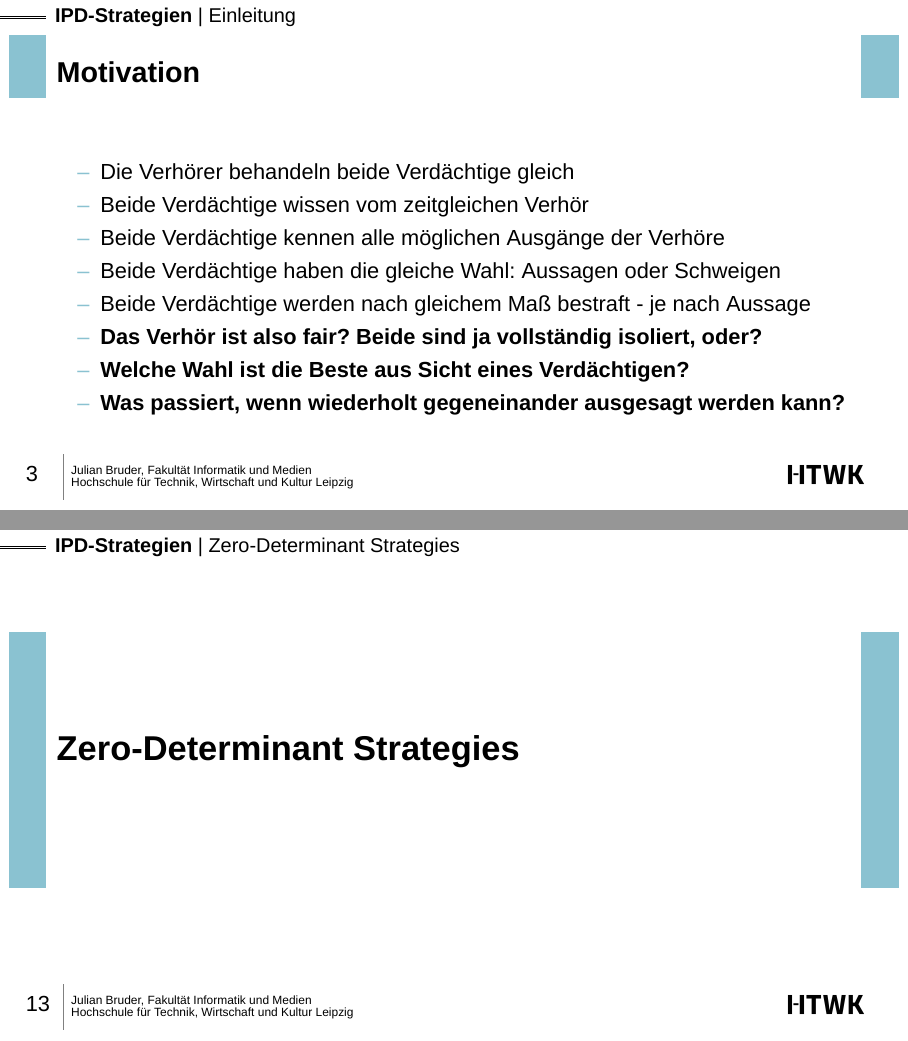
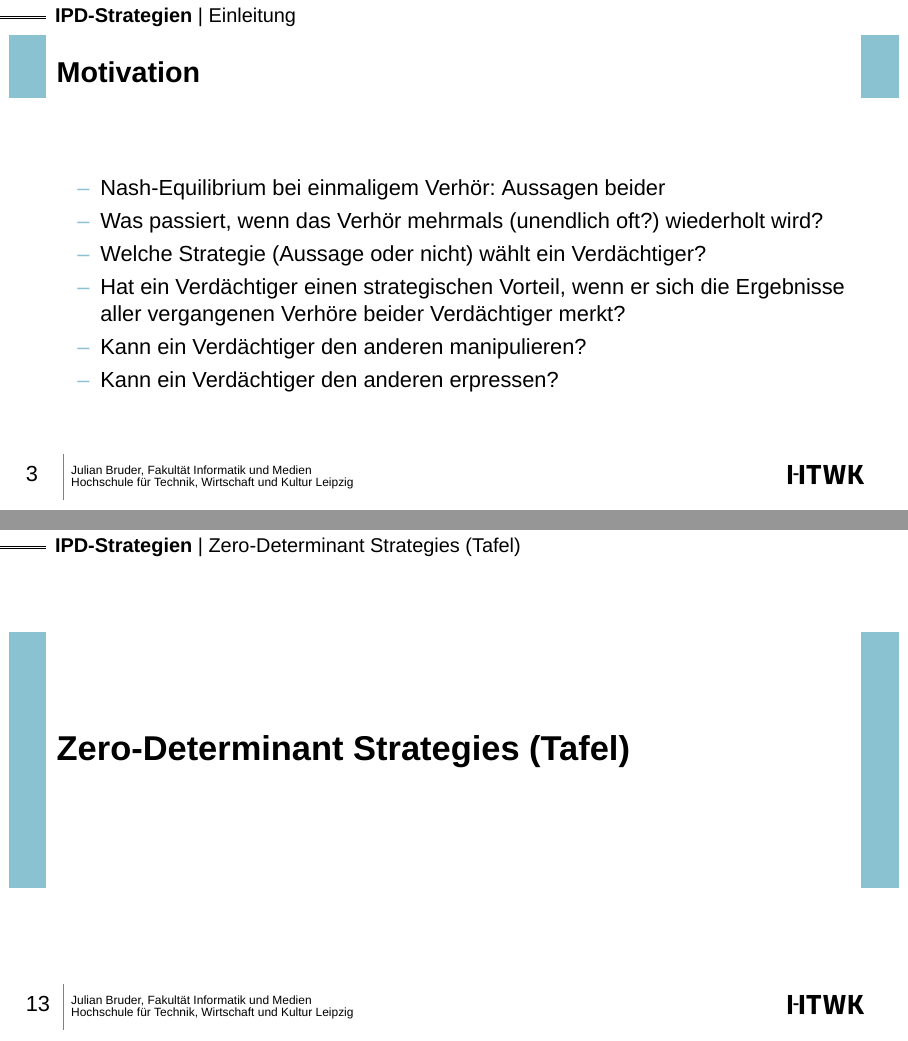
Before and after one commit to bruderj15/comsoc-ipd-presentation, LaTeX slides (src/main.tex, which reads src/slides/Einleitung.tex, src/slides/ZeroDeterminantStrategies.tex): pages 3 and 13 of 15 before the commit and pages 3 and 13 of 14 after it, joined at a grey line. Compiled offline with XeLaTeX.

Commit message:
main: clean intro

```diff
--- a/src/slides/Einleitung.tex
+++ b/src/slides/Einleitung.tex
@@ -17,13 +17,11 @@
 
 \begin{frame}{Motivation}
     \begin{itemize}
-        \item Die Verhörer behandeln beide Verdächtige gleich
-        \item Beide Verdächtige wissen vom zeitgleichen Verhör
-        \item Beide Verdächtige kennen alle möglichen Ausgänge der Verhöre
-        \item Beide Verdächtige haben die gleiche Wahl: Aussagen oder Schweigen
-        \item Beide Verdächtige werden nach gleichem Maß bestraft - je nach Aussage
-        \item \textbf{Das Verhör ist also fair? Beide sind ja vollständig isoliert, oder?}
-        \item \textbf{Welche Wahl ist die Beste aus Sicht eines Verdächtigen?}
-        \item \textbf{Was passiert, wenn wiederholt gegeneinander ausgesagt werden kann?}
+        \item Nash-Equilibrium bei einmaligem Verhör: Aussagen beider
+        \item Was passiert, wenn das Verhör mehrmals (unendlich oft?) wiederholt wird?
+        \item Welche Strategie (Aussage oder nicht) wählt ein Verdächtiger?
+        \item Hat ein Verdächtiger einen strategischen Vorteil, wenn er sich die Ergebnisse aller vergangenen Verhöre beider Verdächtiger merkt?
+        \item Kann ein Verdächtiger den anderen manipulieren?
+        \item Kann ein Verdächtiger den anderen erpressen?
     \end{itemize}
 \end{frame}
--- a/src/slides/ZeroDeterminantStrategies.tex
+++ b/src/slides/ZeroDeterminantStrategies.tex
@@ -1,7 +1 @@
-\section{Zero-Determinant Strategies}
-
-\begin{frame}{Bar}
-    \begin{itemize}
-        \item \lipsum[3]
-    \end{itemize}
-\end{frame}
+\section{Zero-Determinant Strategies (Tafel)}
```
